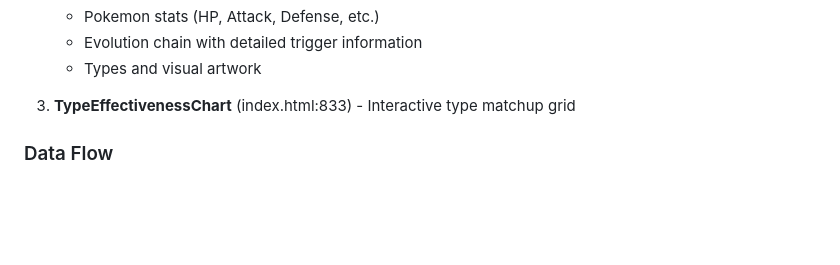
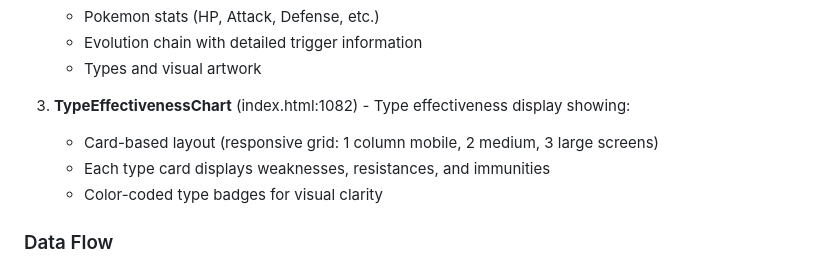
Before and after one commit to alnorth/joshuas-pokedex, a Markdown page: CLAUDE.md, the part around the change. Rendered like a GitHub page; blank space fills up the shorter version.

Commit message:
Update TypeEffectivenessChart documentation
- Update component line reference from 833 to 1082
- Replace "interactive type matchup grid" with accurate description
- Document card-based layout with responsive grid behavior
- Add details about weaknesses, resistances, and immunities display

🤖 Generated with [Claude Code](https://claude.com/claude-code)

Co-Authored-By: Claude Sonnet 4.5 <noreply@anthropic.com>

```diff
--- a/CLAUDE.md
+++ b/CLAUDE.md
@@ -30,7 +30,10 @@ The application is entirely self-contained in `index.html`:
    - Evolution chain with detailed trigger information
    - Types and visual artwork
 
-3. **TypeEffectivenessChart** (index.html:833) - Interactive type matchup grid
+3. **TypeEffectivenessChart** (index.html:1082) - Type effectiveness display showing:
+   - Card-based layout (responsive grid: 1 column mobile, 2 medium, 3 large screens)
+   - Each type card displays weaknesses, resistances, and immunities
+   - Color-coded type badges for visual clarity
 
 ### Data Flow
 
```
